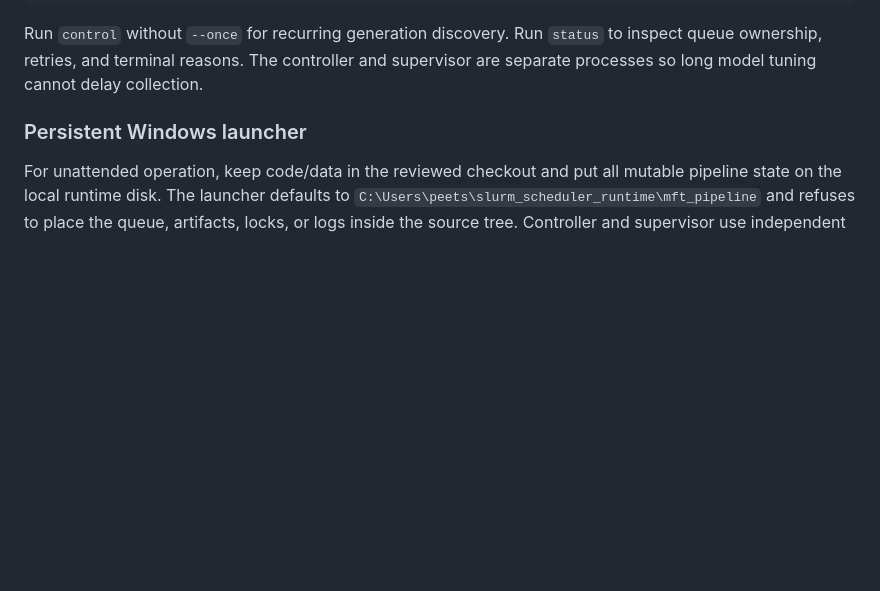
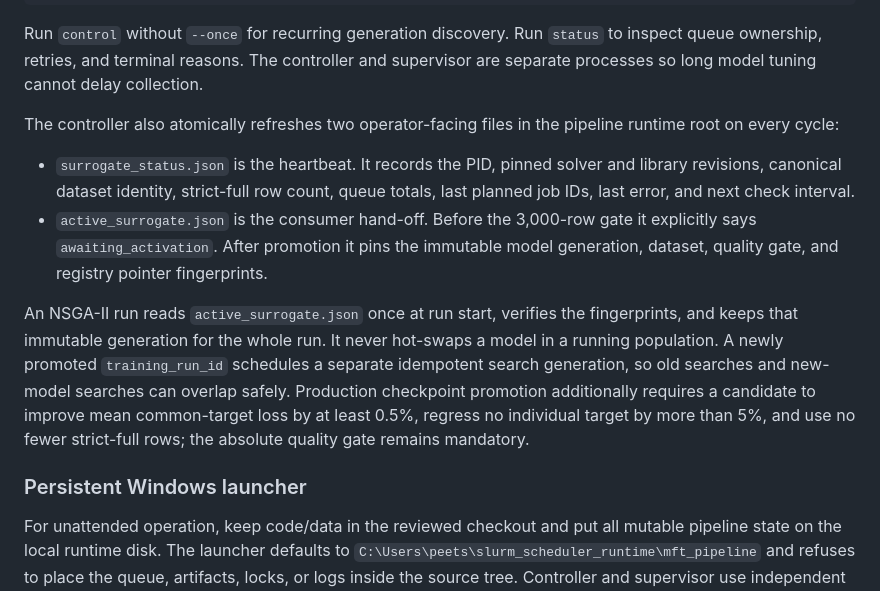
Before and after one commit to Schwalbe262/MFT_1MW_2026, a Markdown page: regression_260707/pipeline/README.md, the part around the change. Drawn GitHub-style; blank space fills up the shorter version.

Commit message:
Document surrogate heartbeat and model handoff

```diff
--- a/regression_260707/pipeline/README.md
+++ b/regression_260707/pipeline/README.md
@@ -45,6 +45,26 @@ Run `control` without `--once` for recurring generation discovery. Run
 `status` to inspect queue ownership, retries, and terminal reasons. The
 controller and supervisor are separate processes so long model tuning cannot
 delay collection.
+
+The controller also atomically refreshes two operator-facing files in the
+pipeline runtime root on every cycle:
+
+- `surrogate_status.json` is the heartbeat. It records the PID, pinned solver
+  and library revisions, canonical dataset identity, strict-full row count,
+  queue totals, last planned job IDs, last error, and next check interval.
+- `active_surrogate.json` is the consumer hand-off. Before the 3,000-row gate
+  it explicitly says `awaiting_activation`. After promotion it pins the
+  immutable model generation, dataset, quality gate, and registry pointer
+  fingerprints.
+
+An NSGA-II run reads `active_surrogate.json` once at run start, verifies the
+fingerprints, and keeps that immutable generation for the whole run. It never
+hot-swaps a model in a running population. A newly promoted
+`training_run_id` schedules a separate idempotent search generation, so old
+searches and new-model searches can overlap safely. Production checkpoint
+promotion additionally requires a candidate to improve mean common-target
+loss by at least 0.5%, regress no individual target by more than 5%, and use
+no fewer strict-full rows; the absolute quality gate remains mandatory.
 
 ### Persistent Windows launcher
 
```
